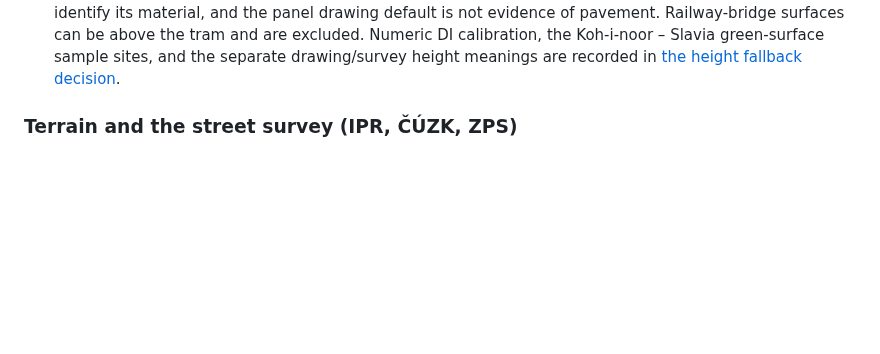
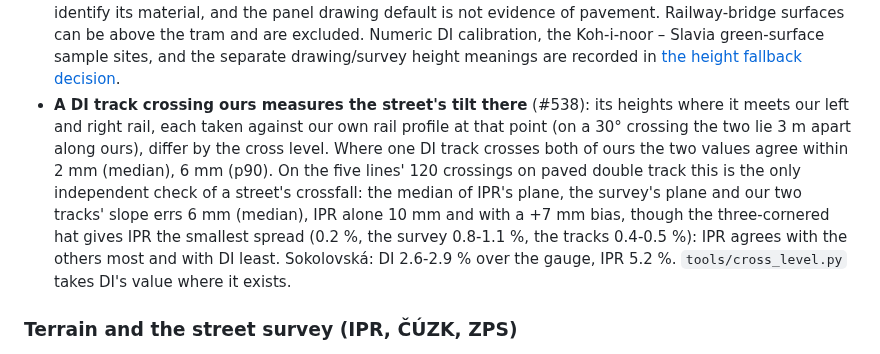
Before and after one commit to jnd-cz/prague-transport-sim, a Markdown page: docs/knowledge.md, the part around the change. Drawn GitHub-style; blank space fills up the shorter version.

Commit message:
knowledge: DI tracks crossing ours measure the street's tilt; IPR agrees with the other sources most and with DI least (#538)
Co-Authored-By: Claude Opus 5.5 <noreply@anthropic.com>

```diff
--- a/docs/knowledge.md
+++ b/docs/knowledge.md
@@ -282,6 +282,14 @@ Sections:
   Railway-bridge surfaces can be above the tram and are excluded. Numeric DI calibration, the
   Koh-i-noor – Slavia green-surface sample sites, and the separate drawing/survey height meanings
   are recorded in [the height fallback decision](decisions/2026-10-30-track-height-fallback.md#calibration-and-review-response-2026-11-01).
+- **A DI track crossing ours measures the street's tilt there** (#538): its heights where it meets our left and
+  right rail, each taken against our own rail profile at that point (on a 30° crossing the two lie 3 m apart
+  along ours), differ by the cross level. Where one DI track crosses both of ours the two values agree within 2 mm
+  (median), 6 mm (p90). On the five lines' 120 crossings on paved double track this is the only independent check
+  of a street's crossfall: the median of IPR's plane, the survey's plane and our two tracks' slope errs 6 mm
+  (median), IPR alone 10 mm and with a +7 mm bias, though the three-cornered hat gives IPR the smallest spread
+  (0.2 %, the survey 0.8-1.1 %, the tracks 0.4-0.5 %): IPR agrees with the others most and with DI least.
+  Sokolovská: DI 2.6-2.9 % over the gauge, IPR 5.2 %. `tools/cross_level.py` takes DI's value where it exists.
 
 ### Terrain and the street survey (IPR, ČÚZK, ZPS)
 
```
